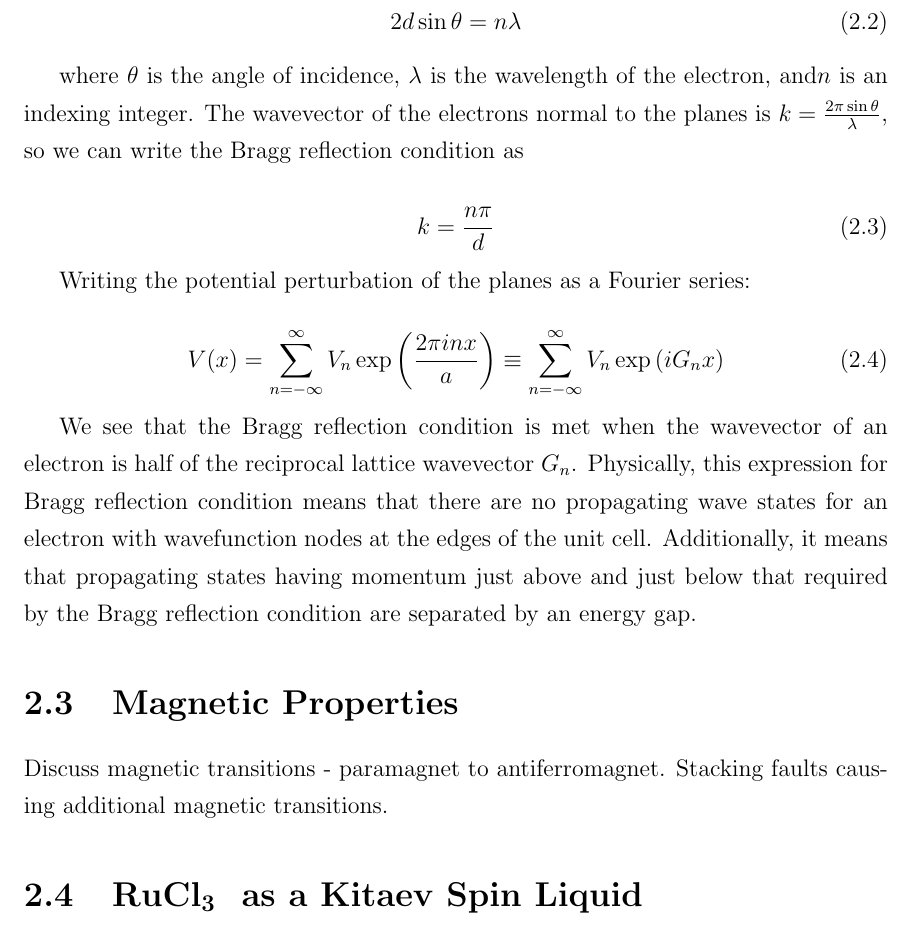
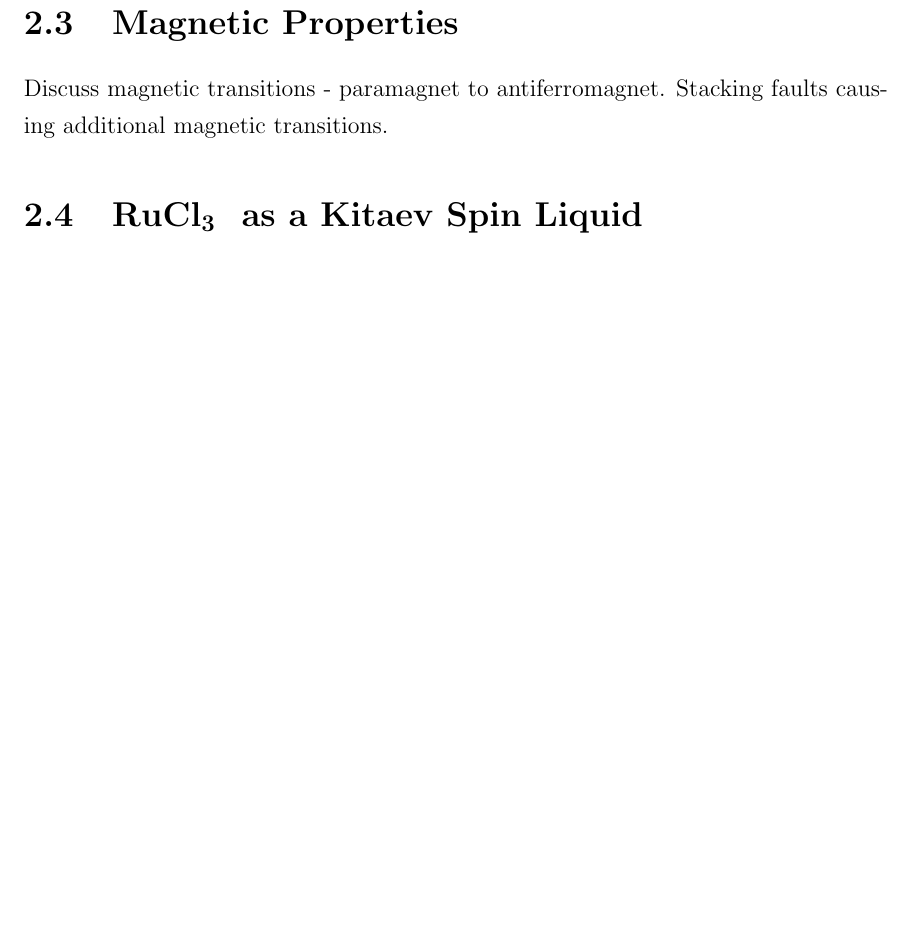
Before and after one commit to dsbjr/Dissertation, a LaTeX thesis (dissertation.firstdraft.tex, which reads tex/ch2.tex): part of page 34 of 56 before the commit and part of page 34 of 55 after it, cut at the place of the change, the shorter picture padded with empty space. Compiled offline with pdfLaTeX.

Commit message:
Update ch2.tex
making sure everything is updated.

```diff
--- a/tex/ch2.tex
+++ b/tex/ch2.tex
@@ -45,23 +45,7 @@ The Kronig-Penney model describes the propagation of electrons through a square
   \label{fig:RuCl3CrystStruct-2}
 \end{centering}
 
-\begin{equation}
-2 d \sin \theta = n \lambda
-\end{equation}
 
-where $\theta$ is the angle of incidence, $\lambda$ is the wavelength of the electron, and$n$ is an indexing integer. The wavevector of the electrons normal to the planes is $k = \frac{2 \pi \sin \theta}{\lambda}$, so we can write the Bragg reflection condition as
-
-\begin{equation}
-k = \frac{n \pi}{d}
-\end{equation}
-
-Writing the potential perturbation of the planes as a Fourier series:
-
-\begin{equation}
-V(x) = \sum_{n = -\infty}^{\infty} V_{n} \exp \left( \frac{2 \pi i n x}{a} \right) \equiv \sum_{n = -\infty}^{\infty} V_{n} \exp \left(i G_{n} x \right)
-\end{equation}
-
-We see that the Bragg reflection condition is met when the wavevector of an electron is half of the reciprocal lattice wavevector $G_{n}$. Physically, this expression for Bragg reflection condition means that there are no propagating wave states for an electron with wavefunction nodes at the edges of the unit cell. Additionally, it means that propagating states having momentum just above and just below that required by the Bragg reflection condition are separated by an energy gap.%
 
 
 
```
